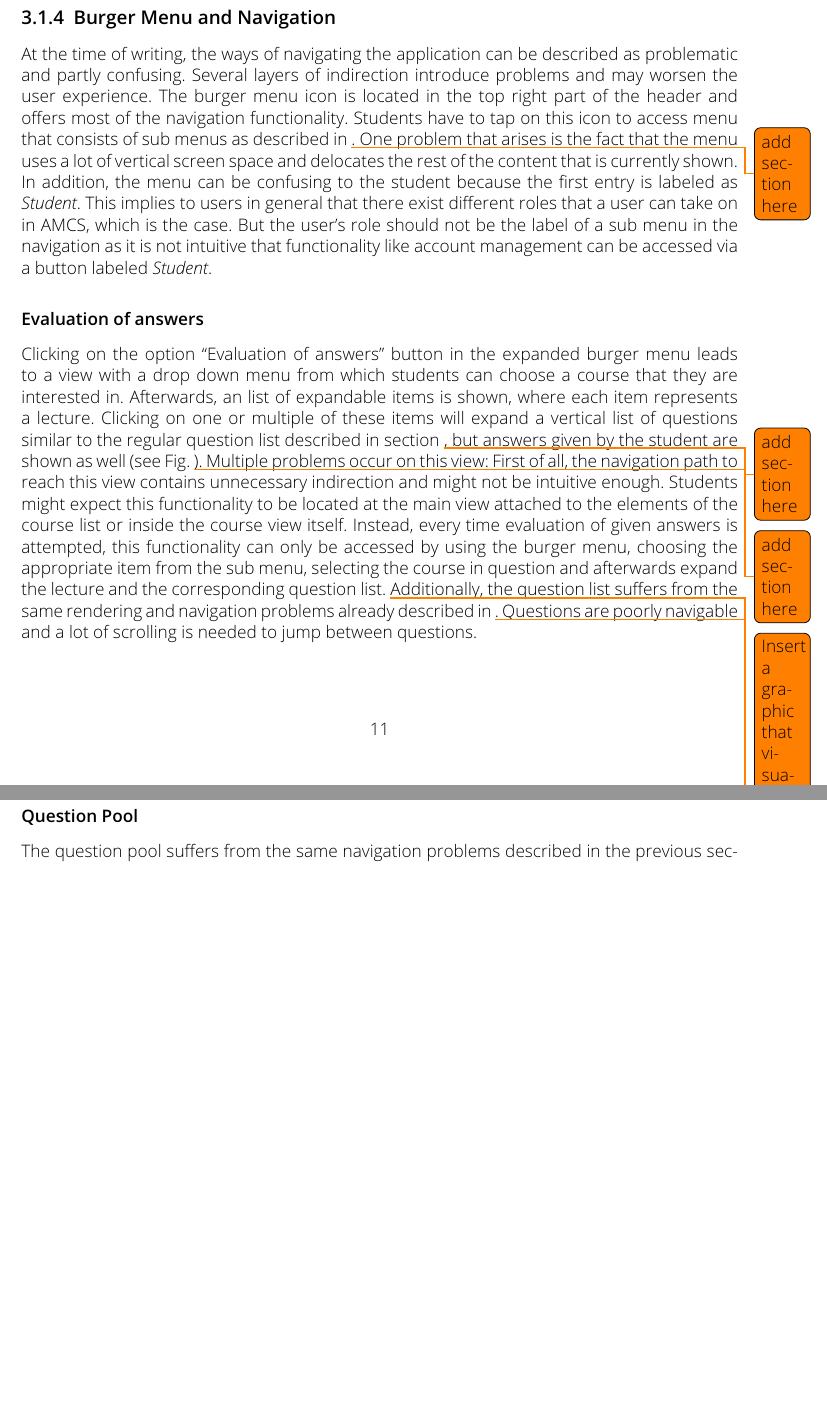
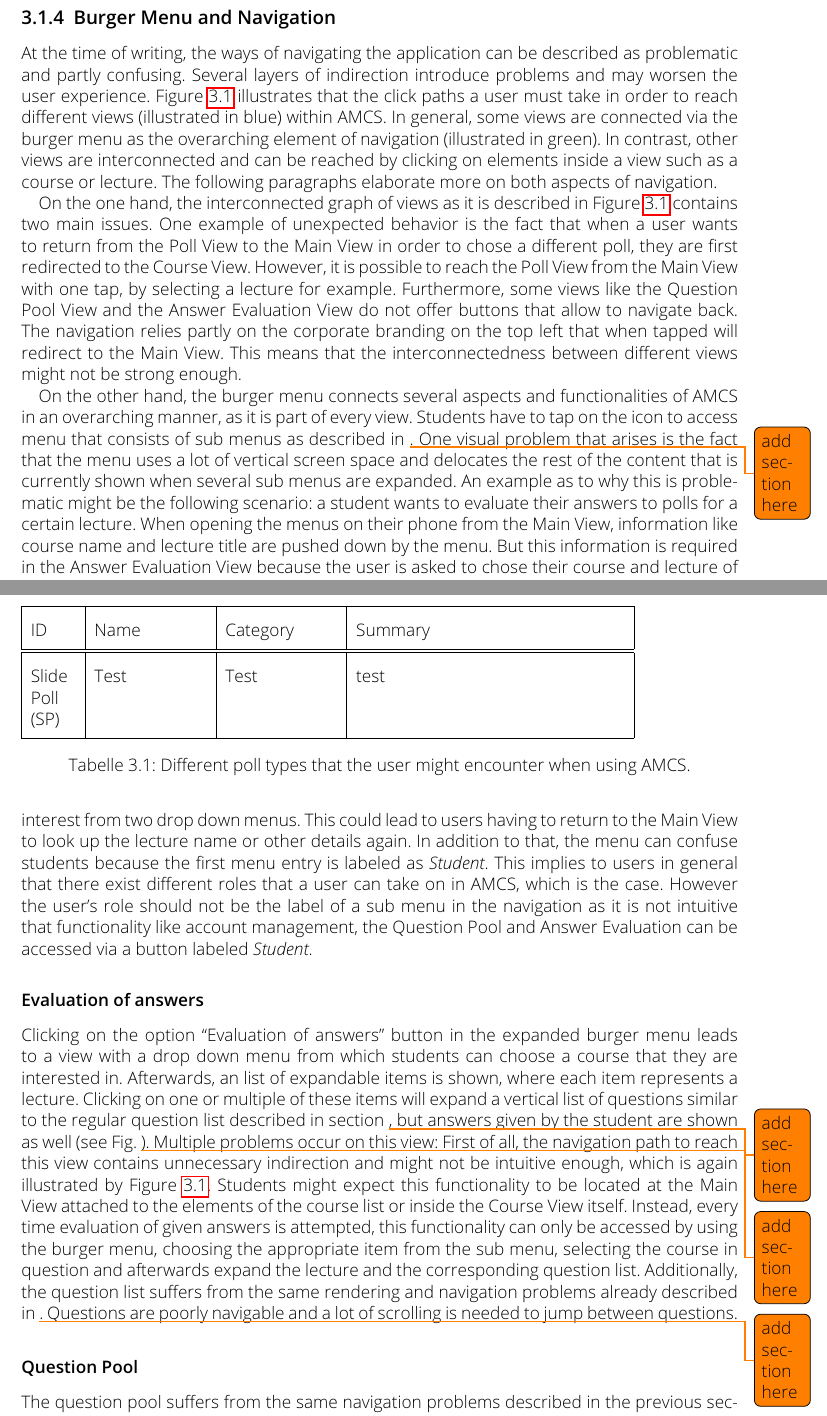
Before and after one commit to edisontrent1337/amcs-paper, a LaTeX document (sigplanconf-template.tex, which reads concept-problems.tex): two parts of pages 11 and 12 of 18, joined at a grey line, cut so that both start at the same text, the shorter picture padded with empty space. The pictures show the PDF file sigplanconf-template.pdf that the author committed with the source.

Commit message:
Added placeholder table to paper.

```diff
--- a/concept-problems.tex
+++ b/concept-problems.tex
@@ -35,10 +34,9 @@ In the course management section below, for each course the student is enrolled
 This is a redundant way of rendering the courses which adds noise to the overall look of the view and uses much of the vertical screen estate.
 
 \subsection{Course View}
-\todo{Add this}
 
 Since the course view reuses the lecture list along with the sections “Upcoming lectures”, “Active lectures” and “Past lectures”, likewise the same issues arise as for the main view, as already described in section \ref{section:con:problems:mainview:generalvis}.
-The course view has a very important function in terms of usability as it acts as a filter for lectures belonging to a certain course.
+The course view has a very important function in terms of usability as it acts as a filter for lectures belonging to a certain course. Problems arise, when a user wants to switch quickly between different courses. Doing so requires to leave the course view by tapping the back button and then scanning the course management section for the element of interest, which is slow and cumbersome.
 
 \todogrf
 
@@ -61,6 +59,10 @@ Similar to the lecture list described in \todosct, the question list is also seg
 \subsection{Burger Menu and Navigation}
 
 At the time of writing, the ways of navigating the application can be described as problematic and partly confusing. Several layers of indirection introduce problems and may worsen the user experience.
-The burger menu icon is located in the top right part of the header and offers most of the navigation functionality. Students have to tap on this icon to access menu that consists of sub menus as described in \todosct.
-One problem that arises is the fact that the menu uses a lot of vertical screen space and delocates the rest of the content that is currently shown.
-In addition, the menu can be confusing to the student because the first entry is labeled as \emph{Student}. This implies to users in general that there exist different roles that a user can take on in AMCS, which is the case. But the user's role should not be the label of a sub menu in the navigation as it is not intuitive that functionality like account management can be accessed via a button labeled \emph{Student}.
+Figure \ref{figure:clickpathproblems} illustrates that the click paths a user must take in order to reach different views (illustrated in blue) within AMCS. In general, some views are connected via the burger menu as the overarching element of navigation (illustrated in green). In contrast, other views are interconnected and can be reached by clicking on elements inside a view such as a course or lecture. The following paragraphs elaborate more on both aspects of navigation.
+
+On the one hand, the interconnected graph of views as it is described in Figure \ref{figure:clickpathproblems} contains two main issues. One example of unexpected behavior is the fact that when a user wants to return from the Poll View to the Main View in order to chose a different poll, they are first redirected to the Course View. However, it is possible to reach the Poll View from the Main View with one tap, by selecting a lecture for example. Furthermore, some views like the Question Pool View and the Answer Evaluation View do not offer buttons that allow to navigate back. The navigation relies partly on the corporate branding on the top left that when tapped will redirect to the Main View.
+This means that the interconnectedness between different views might not be strong enough.
+
+On the other hand, the burger menu connects several aspects and functionalities of AMCS in an overarching manner, as it is part of every view. Students have to tap on the icon to access menu that consists of sub menus as described in \todosct.
+One visual problem that arises is the fact that the menu uses a lot of vertical screen space and delocates the rest of the content that is currently shown when several sub menus are expanded. An example as to why this is problematic might be the following scenario: a student wants to evaluate their answers to polls for a certain lecture. When opening the menus on their phone from the Main View, information like course name and lecture title are pushed down by the menu. But this information is required in the Answer Evaluation View because the user is asked to chose their course and lecture of interest from two drop down menus. This could lead to users having to return to the Main View to look up the lecture name or other details again.
@@ -77,11 +79,24 @@ Additionally, the question list suffers from the same rendering and navigation p
 \begin{figure}[ht]
 	\centering
 	\includegraphics[width=\textwidth]{diagrams/amcs-click-paths.png}
-	\caption{um 30 Grad gedreht}
-	\label{fig1}
+	\caption{Navigation concept of AMCS: Every arrow represents a tap / click the user has to do to reach the desired destination.}
+	\label{figure:clickpathproblems}
 \end{figure}
 \subsubsection{Question Pool}
 
 The question pool suffers from the same navigation problems described in the previous section. Again, a drop down menu for selecting a course is shown before students can see the overview of the question pool. Once more, students might think that access to this functionality is located near the main view or the course view, which is not the case.
 
 \todo{Add a table that names and describes all analyzed weaknesses so that the proposals chapter can refer to this}
+
+
+\begin{table}[t]
+	{\renewcommand{\arraystretch}{2}
+		\begin{tabular}{ | p{1cm} | p{2.5cm} |  p{2.5cm} |  p{6cm} |}
+			\hline
+			ID & Name & Category & Summary \\ \hline \hline
+			Slide Poll (SP) & Test & Test & test \\ \hline
+		\end{tabular}
+	}
+	\caption{Different poll types that the user might encounter when using AMCS.}
+	\label{tab:problems}
+\end{table}
```
Also changed, not shown: concept-proposals.tex (+3 -3 lines), sigplanconf-template.pdf, concept-problems.tex (11 more changed lines), 8 other files.
